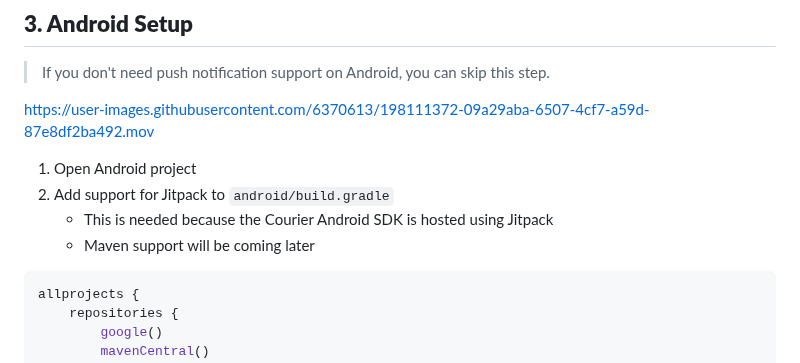
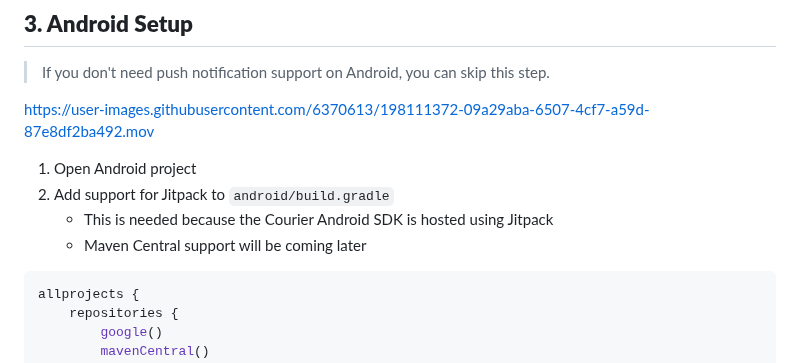
Before and after one commit to trycourier/courier-flutter, a Markdown page: README.md, the part around the change. GitHub-like rendering.

````diff
--- a/README.md
+++ b/README.md
@@ -135,7 +135,7 @@ https://user-images.githubusercontent.com/6370613/198111372-09a29aba-6507-4cf7-a
 1. Open Android project
 2. Add support for Jitpack to `android/build.gradle`
     - This is needed because the Courier Android SDK is hosted using Jitpack
-    - Maven support will be coming later
+    - Maven Central support will be coming later
 
 ```gradle
 allprojects {
````
